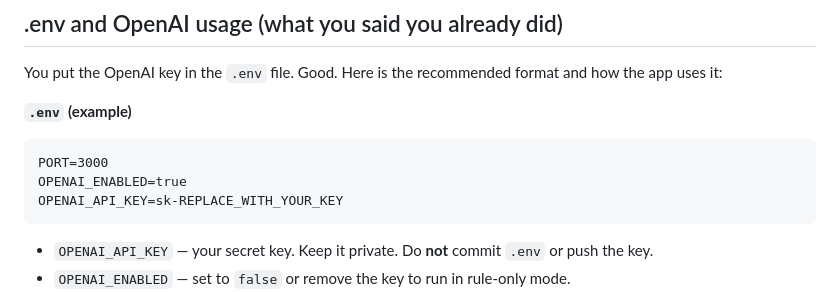
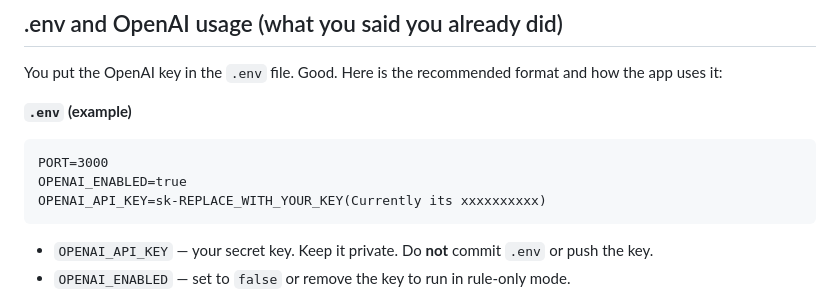
Before and after one commit to jaydipmalani/par90-training-module, a Markdown page: README.md, the part around the change. Rendered like a GitHub page.

Commit message:
Update placeholder API key in .env and small changes in README

````diff
--- a/README.md
+++ b/README.md
@@ -62,7 +62,7 @@ You put the OpenAI key in the `.env` file. Good. Here is the recommended format
 ```
 PORT=3000
 OPENAI_ENABLED=true
-OPENAI_API_KEY=sk-REPLACE_WITH_YOUR_KEY
+OPENAI_API_KEY=sk-REPLACE_WITH_YOUR_KEY(Currently its xxxxxxxxxx)
 ```
 - `OPENAI_API_KEY` — your secret key. Keep it private. Do **not** commit `.env` or push the key.
 - `OPENAI_ENABLED` — set to `false` or remove the key to run in rule-only mode.
````
